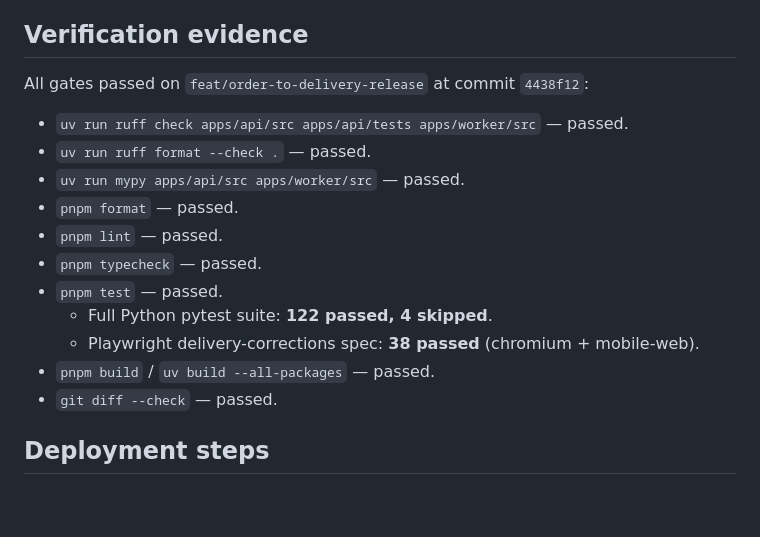
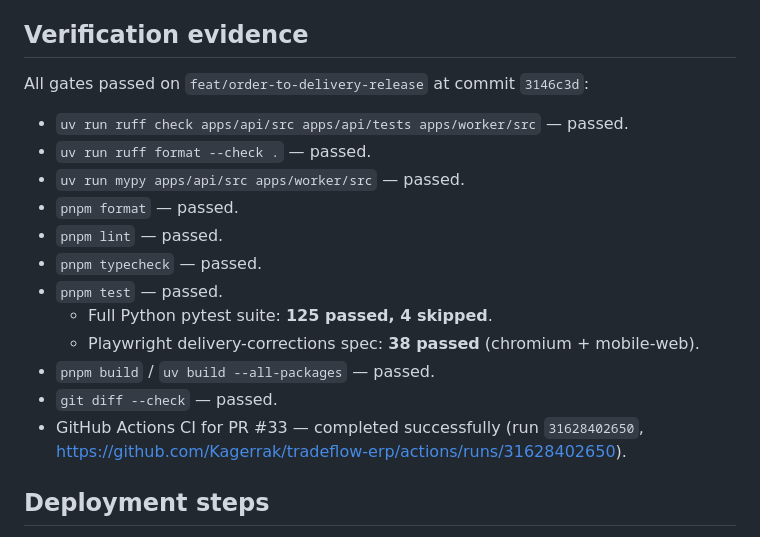
Before and after one commit to Kagerrak/tradeflow-erp, a Markdown page: docs/release-notes/order-to-delivery-2026-08-13.md, the part around the change. GitHub-like rendering; blank space fills up the shorter version.

Commit message:
docs(release): record CI green run for PR #33
Update checkpoint and release notes with latest commit 3146c3d,
corrected test counts, and successful GitHub Actions run 31628402650.

Co-Authored-By: Claude <noreply@anthropic.com>

```diff
--- a/docs/release-notes/order-to-delivery-2026-08-13.md
+++ b/docs/release-notes/order-to-delivery-2026-08-13.md
@@ -46,7 +46,7 @@ authorization.
 
 ## Verification evidence
 
-All gates passed on `feat/order-to-delivery-release` at commit `4438f12`:
+All gates passed on `feat/order-to-delivery-release` at commit `3146c3d`:
 
 - `uv run ruff check apps/api/src apps/api/tests apps/worker/src` — passed.
 - `uv run ruff format --check .` — passed.
@@ -55,10 +55,12 @@ All gates passed on `feat/order-to-delivery-release` at commit `4438f12`:
 - `pnpm lint` — passed.
 - `pnpm typecheck` — passed.
 - `pnpm test` — passed.
-  - Full Python pytest suite: **122 passed, 4 skipped**.
+  - Full Python pytest suite: **125 passed, 4 skipped**.
   - Playwright delivery-corrections spec: **38 passed** (chromium + mobile-web).
 - `pnpm build` / `uv build --all-packages` — passed.
 - `git diff --check` — passed.
+- GitHub Actions CI for PR #33 — completed successfully
+  (run `31628402650`, https://github.com/Kagerrak/tradeflow-erp/actions/runs/31628402650).
 
 ## Deployment steps
 
```
Also changed, not shown: checkpoint/WORKFLOW_CHECKPOINT_2026-08-13.md (+3 -1 lines).
